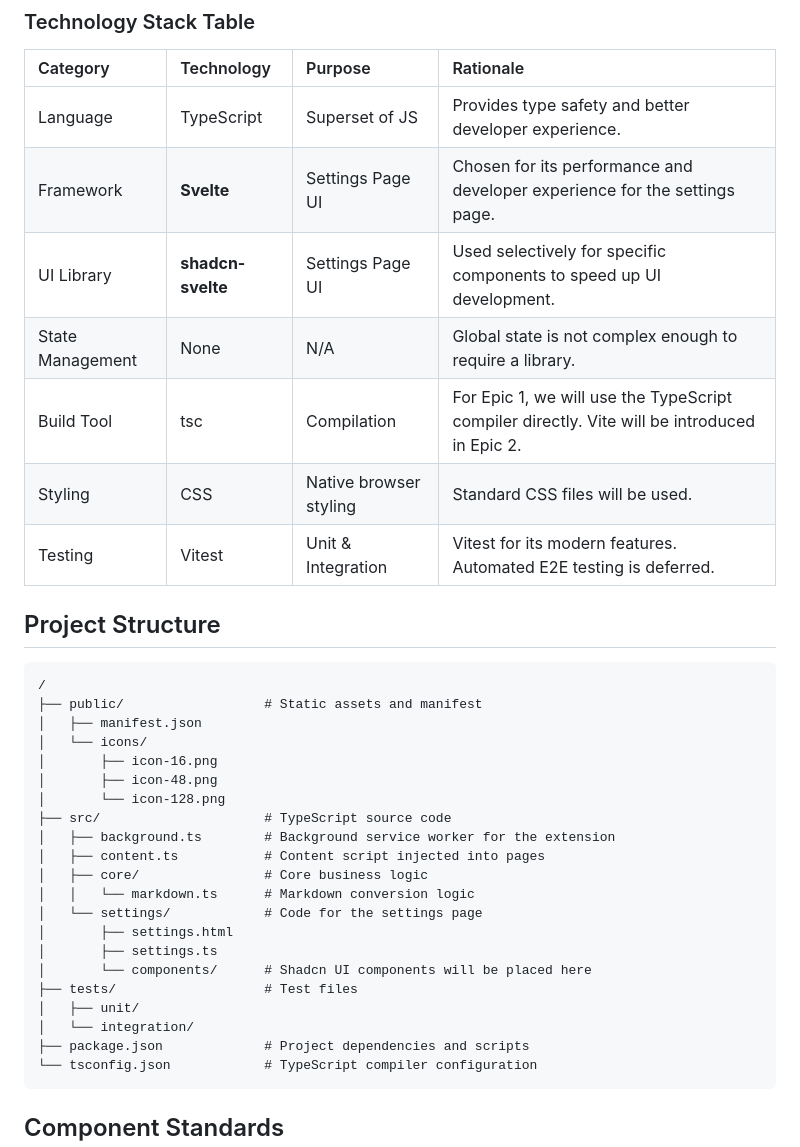
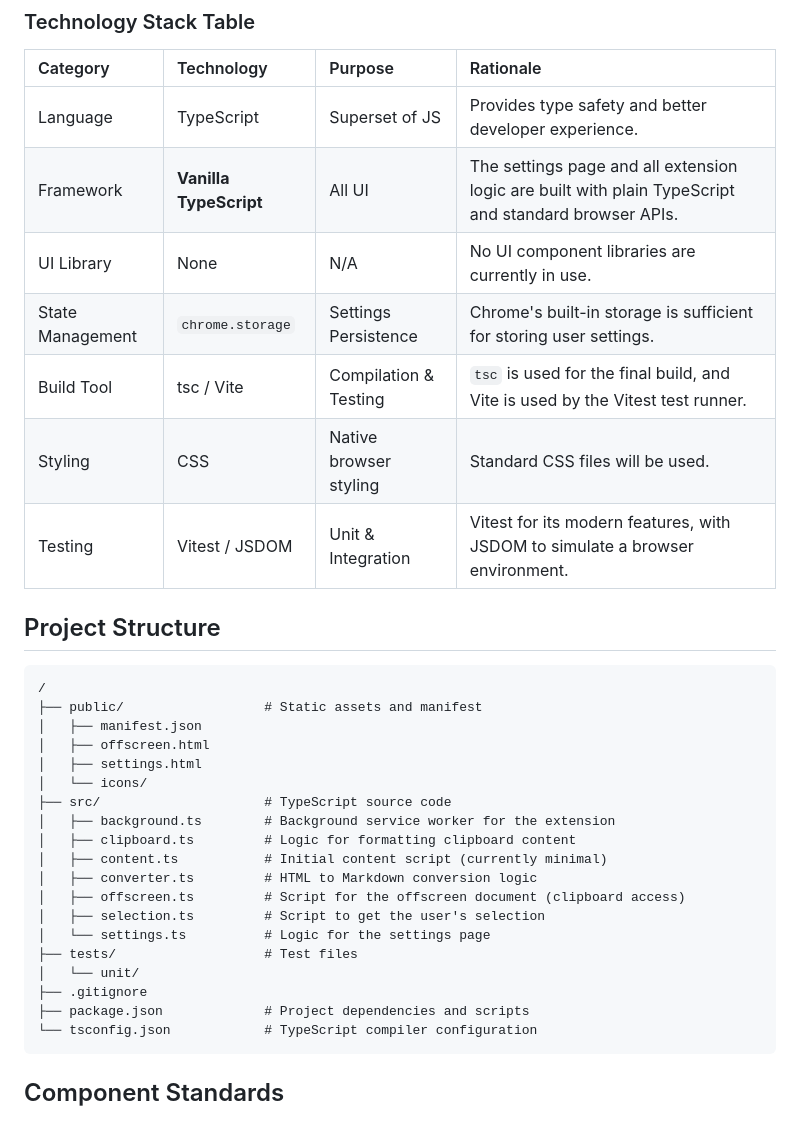
Before and after one commit to PabloLION/MarkQuote, a Markdown page: docs/ui-architecture.md, the part around the change. Drawn GitHub-style.

Commit message:
docs: Update ui-architecture to reflect current implementation

````diff
--- a/docs/ui-architecture.md
+++ b/docs/ui-architecture.md
@@ -21,12 +21,12 @@ The PRD allows for the potential use of a lightweight library (such as Preact or
 | Category | Technology | Purpose | Rationale |
 | :--- | :--- | :--- | :--- |
 | Language | TypeScript | Superset of JS | Provides type safety and better developer experience. |
-| Framework | **Svelte** | Settings Page UI | Chosen for its performance and developer experience for the settings page. |
-| UI Library | **shadcn-svelte** | Settings Page UI | Used selectively for specific components to speed up UI development. |
-| State Management | None | N/A | Global state is not complex enough to require a library. |
-| Build Tool | tsc | Compilation | For Epic 1, we will use the TypeScript compiler directly. Vite will be introduced in Epic 2. |
+| Framework | **Vanilla TypeScript** | All UI | The settings page and all extension logic are built with plain TypeScript and standard browser APIs. |
+| UI Library | None | N/A | No UI component libraries are currently in use. |
+| State Management | `chrome.storage` | Settings Persistence | Chrome's built-in storage is sufficient for storing user settings. |
+| Build Tool | tsc / Vite | Compilation & Testing | `tsc` is used for the final build, and Vite is used by the Vitest test runner. |
 | Styling | CSS | Native browser styling | Standard CSS files will be used. |
-| Testing | Vitest | Unit & Integration | Vitest for its modern features. Automated E2E testing is deferred. |
+| Testing | Vitest / JSDOM | Unit & Integration | Vitest for its modern features, with JSDOM to simulate a browser environment. |
 
 ## Project Structure
 
@@ -34,22 +34,20 @@ The PRD allows for the potential use of a lightweight library (such as Preact or
 /
 ├── public/                  # Static assets and manifest
 │   ├── manifest.json
+│   ├── offscreen.html
+│   ├── settings.html
 │   └── icons/
-│       ├── icon-16.png
-│       ├── icon-48.png
-│       └── icon-128.png
 ├── src/                     # TypeScript source code
 │   ├── background.ts        # Background service worker for the extension
-│   ├── content.ts           # Content script injected into pages
-│   ├── core/                # Core business logic
-│   │   └── markdown.ts      # Markdown conversion logic
-│   └── settings/            # Code for the settings page
-│       ├── settings.html
-│       ├── settings.ts
-│       └── components/      # Shadcn UI components will be placed here
+│   ├── clipboard.ts         # Logic for formatting clipboard content
+│   ├── content.ts           # Initial content script (currently minimal)
+│   ├── converter.ts         # HTML to Markdown conversion logic
+│   ├── offscreen.ts         # Script for the offscreen document (clipboard access)
+│   ├── selection.ts         # Script to get the user's selection
+│   └── settings.ts          # Logic for the settings page
 ├── tests/                   # Test files
-│   ├── unit/
-│   └── integration/
+│   └── unit/
+├── .gitignore
 ├── package.json             # Project dependencies and scripts
 └── tsconfig.json            # TypeScript compiler configuration
 ```
````
